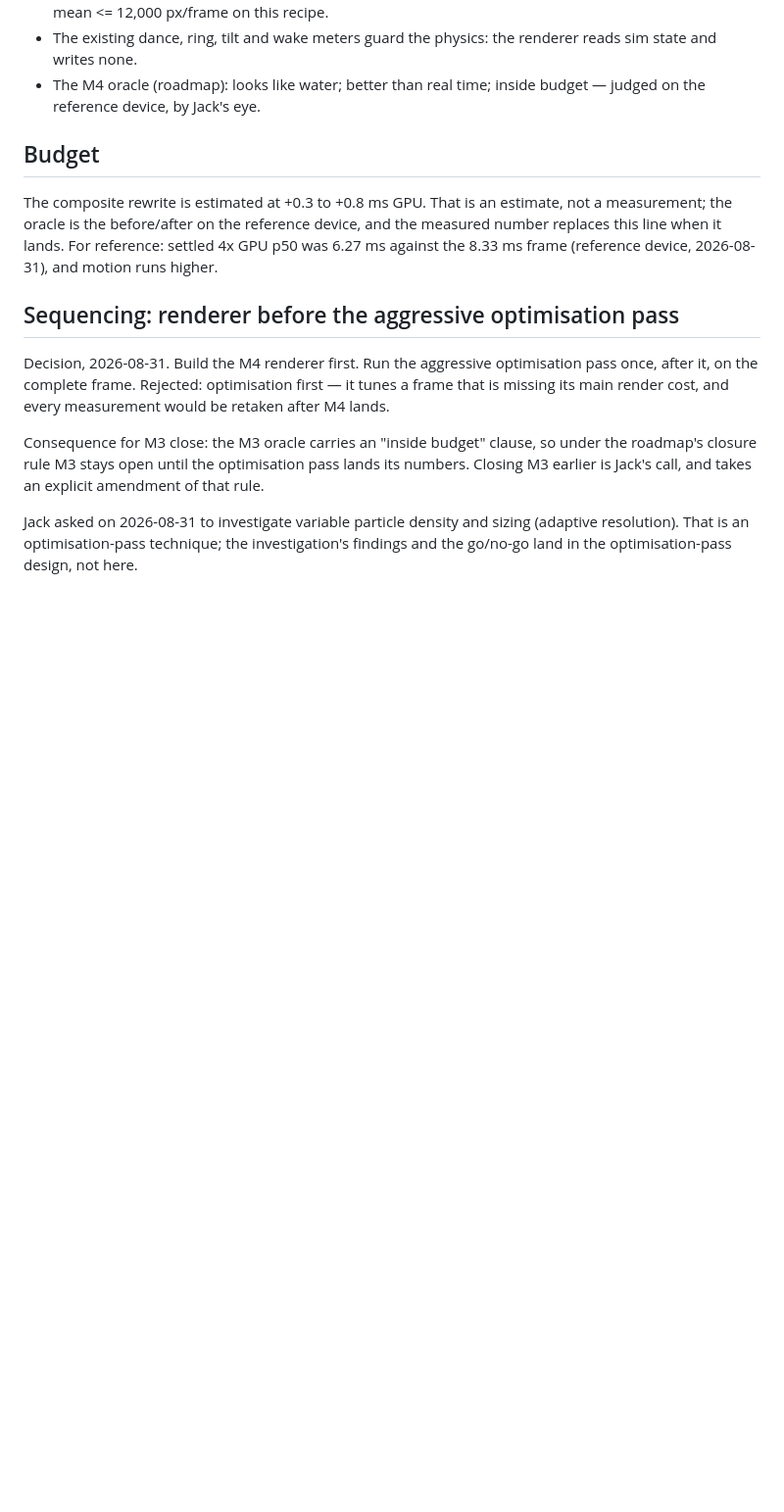
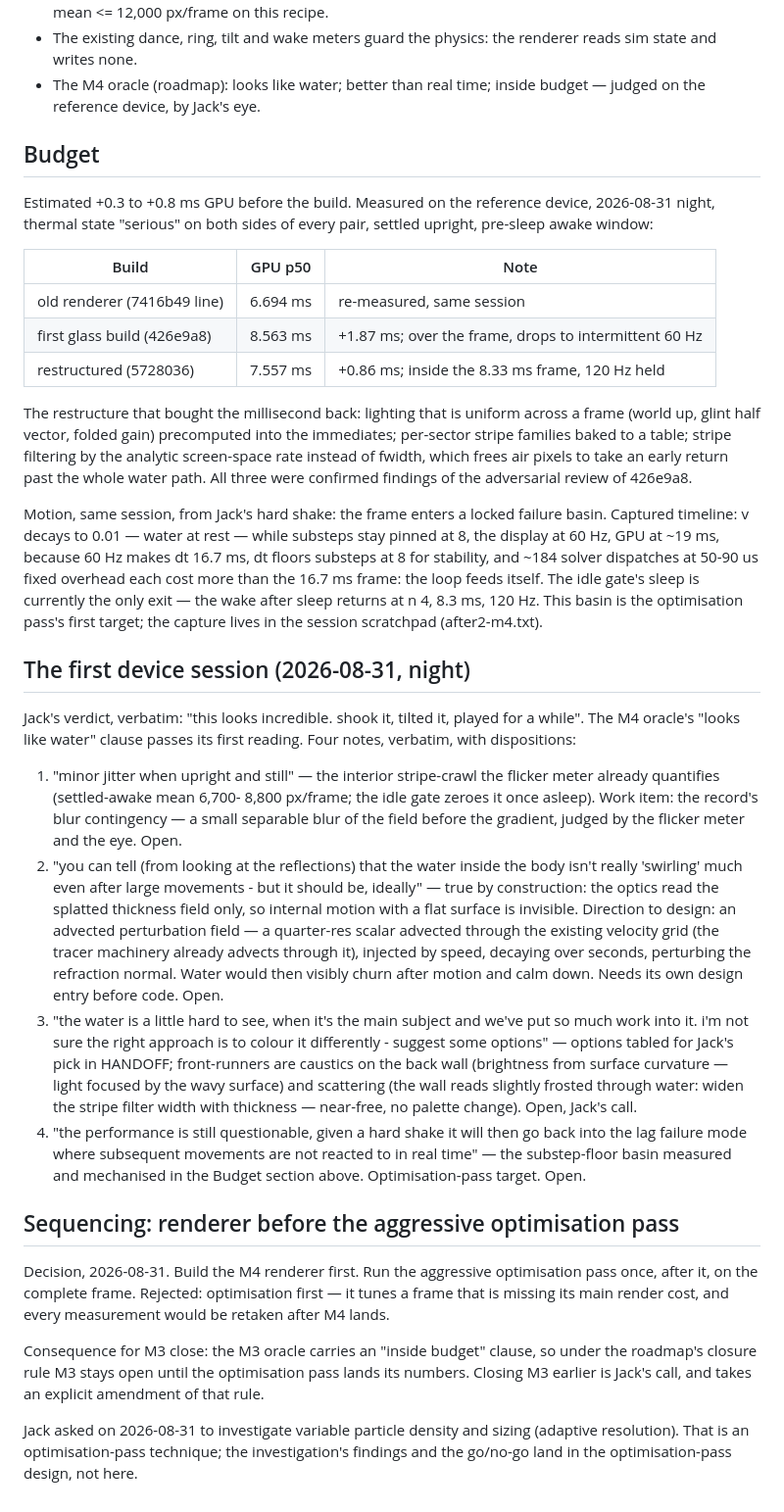
Before and after one commit to Screendead/fluid-simulation-app, a Markdown page: docs/design/m4-water.md, the part around the change. Shown at 98% size. GitHub-like rendering; blank space fills up the shorter version.

Commit message:
Record the first device session: verdict, numbers, four notes

```diff
--- a/docs/design/m4-water.md
+++ b/docs/design/m4-water.md
@@ -106,11 +106,72 @@ dimensional — so every "exact" claim stops at the model boundary.
 
 ## Budget
 
-The composite rewrite is estimated at +0.3 to +0.8 ms GPU. That is an
-estimate, not a measurement; the oracle is the before/after on the
-reference device, and the measured number replaces this line when it
-lands. For reference: settled 4x GPU p50 was 6.27 ms against the
-8.33 ms frame (reference device, 2026-08-31), and motion runs higher.
+Estimated +0.3 to +0.8 ms GPU before the build. Measured on the
+reference device, 2026-08-31 night, thermal state "serious" on both
+sides of every pair, settled upright, pre-sleep awake window:
+
+| Build | GPU p50 | Note |
+|---|---|---|
+| old renderer (7416b49 line) | 6.694 ms | re-measured, same session |
+| first glass build (426e9a8) | 8.563 ms | +1.87 ms; over the frame, drops to intermittent 60 Hz |
+| restructured (5728036) | 7.557 ms | +0.86 ms; inside the 8.33 ms frame, 120 Hz held |
+
+The restructure that bought the millisecond back: lighting that is
+uniform across a frame (world up, glint half vector, folded gain)
+precomputed into the immediates; per-sector stripe families baked to
+a table; stripe filtering by the analytic screen-space rate instead
+of fwidth, which frees air pixels to take an early return past the
+whole water path. All three were confirmed findings of the
+adversarial review of 426e9a8.
+
+Motion, same session, from Jack's hard shake: the frame enters a
+locked failure basin. Captured timeline: v decays to 0.01 — water at
+rest — while substeps stay pinned at 8, the display at 60 Hz, GPU at
+~19 ms, because 60 Hz makes dt 16.7 ms, dt floors substeps at 8 for
+stability, and ~184 solver dispatches at 50-90 us fixed overhead each
+cost more than the 16.7 ms frame: the loop feeds itself. The idle
+gate's sleep is currently the only exit — the wake after sleep
+returns at n 4, 8.3 ms, 120 Hz. This basin is the optimisation
+pass's first target; the capture lives in the session scratchpad
+(after2-m4.txt).
+
+## The first device session (2026-08-31, night)
+
+Jack's verdict, verbatim: "this looks incredible. shook it, tilted
+it, played for a while". The M4 oracle's "looks like water" clause
+passes its first reading. Four notes, verbatim, with dispositions:
+
+1. "minor jitter when upright and still" — the interior stripe-crawl
+   the flicker meter already quantifies (settled-awake mean 6,700-
+   8,800 px/frame; the idle gate zeroes it once asleep). Work item:
+   the record's blur contingency — a small separable blur of the
+   field before the gradient, judged by the flicker meter and the
+   eye. Open.
+2. "you can tell (from looking at the reflections) that the water
+   inside the body isn't really 'swirling' much even after large
+   movements - but it should be, ideally" — true by construction:
+   the optics read the splatted thickness field only, so internal
+   motion with a flat surface is invisible. Direction to design: an
+   advected perturbation field — a quarter-res scalar advected
+   through the existing velocity grid (the tracer machinery already
+   advects through it), injected by speed, decaying over seconds,
+   perturbing the refraction normal. Water would then visibly churn
+   after motion and calm down. Needs its own design entry before
+   code. Open.
+3. "the water is a little hard to see, when it's the main subject
+   and we've put so much work into it. i'm not sure the right
+   approach is to colour it differently - suggest some options" —
+   options tabled for Jack's pick in HANDOFF; front-runners are
+   caustics on the back wall (brightness from surface curvature —
+   light focused by the wavy surface) and scattering (the wall reads
+   slightly frosted through water: widen the stripe filter width
+   with thickness — near-free, no palette change). Open, Jack's
+   call.
+4. "the performance is still questionable, given a hard shake it
+   will then go back into the lag failure mode where subsequent
+   movements are not reacted to in real time" — the substep-floor
+   basin measured and mechanised in the Budget section above.
+   Optimisation-pass target. Open.
 
 ## Sequencing: renderer before the aggressive optimisation pass
 
```
Also changed, not shown: HANDOFF.md (+25 -9 lines).
